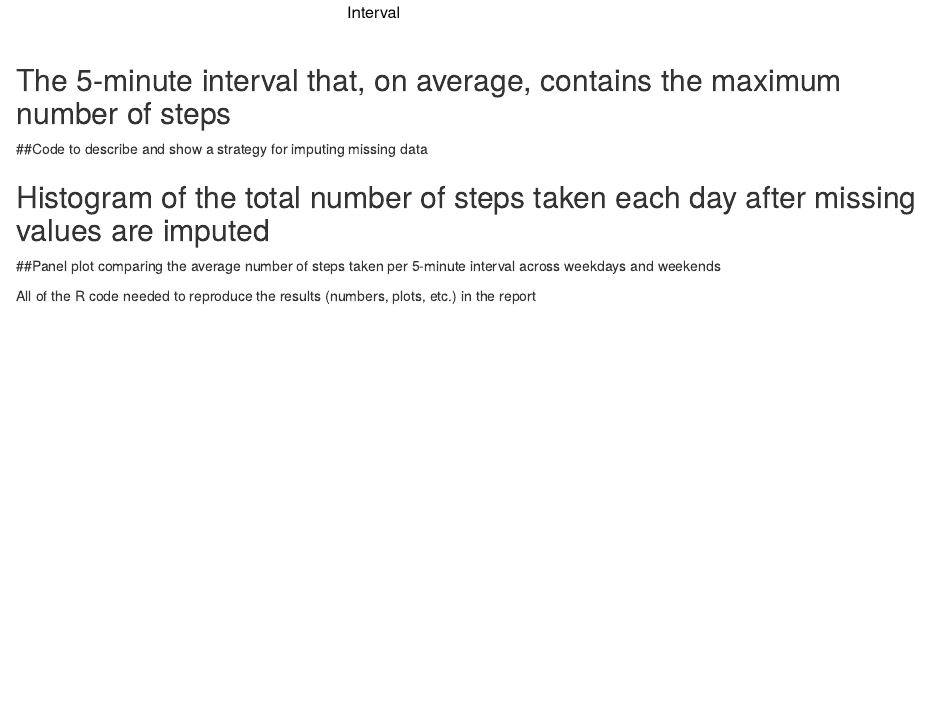
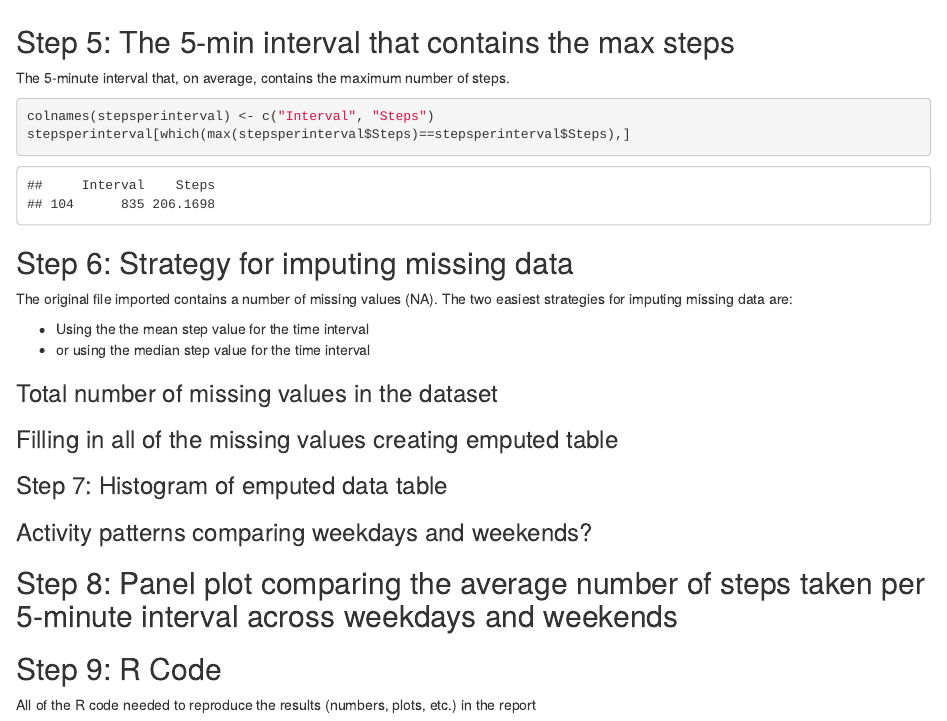
Before and after one commit to frorup/Reproducible-Research-Week-2, an R Markdown document (Week2_Task.Rmd): the page in a window 1100 px wide, from 2220 px down before the commit and from 2260 px down after it. Rendered offline with R 4.5, knitr and Pandoc, with nearby package versions; some code elsewhere in the file could not run offline.

Commit message:
Updated results.

````diff
--- a/Week2_Task.Rmd
+++ b/Week2_Task.Rmd
@@ -44,12 +44,34 @@ stepsperinterval <- with(filt_dataBase, aggregate(steps, list(interval), FUN = m
 with(stepsperinterval, plot(Group.1, x, type = "l", xlab = "Interval", ylab = "Steps"))
 
 ```
-## The 5-minute interval that, on average, contains the maximum number of steps
 
-##Code to describe and show a strategy for imputing missing data
+## Step 5: The 5-min interval that contains the max steps
 
-## Histogram of the total number of steps taken each day after missing values are imputed
+The 5-minute interval that, on average, contains the maximum number of steps.
 
-##Panel plot comparing the average number of steps taken per 5-minute interval across weekdays and weekends
+```{r echo=TRUE}
+colnames(stepsperinterval) <- c("Interval", "Steps")
+stepsperinterval[which(max(stepsperinterval$Steps)==stepsperinterval$Steps),]
+```
+
+## Step 6: Strategy for imputing missing data
+
+The original file imported contains a number of missing values (NA). The two easiest strategies for imputing missing data are:
+
+* Using the the mean step value for the time interval
+* or using the median step value for the time interval
+
+### Total number of missing values in the dataset
+
+### Filling in all of the missing values creating emputed table
+
+### Step 7: Histogram of emputed data table
+
+### Activity patterns comparing weekdays and weekends?
+
+
+## Step 8: Panel plot comparing the average number of steps taken per 5-minute interval across weekdays and weekends
+
+## Step 9: R Code
 
 All of the R code needed to reproduce the results (numbers, plots, etc.) in the report
````
Also changed, not shown: WorkFile.R (+33 -0 lines), Week2_Task.html.
